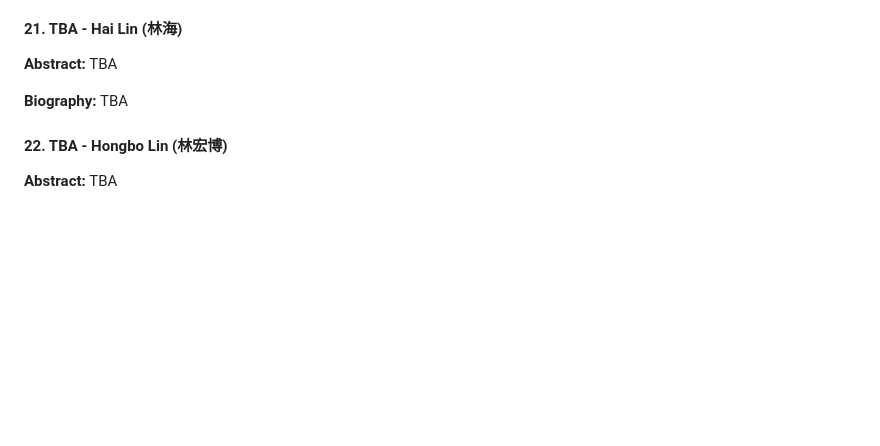
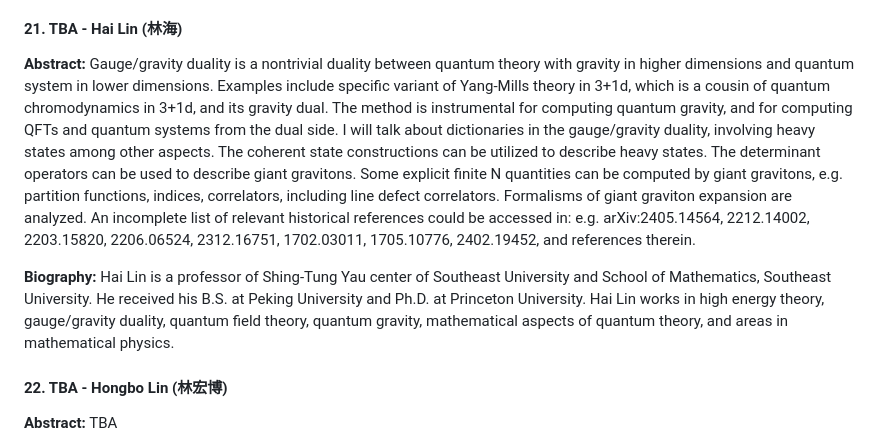
Before and after one commit to sustech-cmp/sustech-cmp.github.io, a Markdown page: workshop/2025-winter/index.md, the part around the change. Rendered like a GitHub page; blank space fills up the shorter version.

Commit message:
feat: new topic

```diff
--- a/workshop/2025-winter/index.md
+++ b/workshop/2025-winter/index.md
@@ -245,9 +245,9 @@ The audience should have foundational knowledge of quantum physics and statistic
 
 #### 21. TBA - Hai Lin (林海)
 
-**Abstract:** TBA
+**Abstract:** Gauge/gravity duality is a nontrivial duality between quantum theory with gravity in higher dimensions and quantum system in lower dimensions. Examples include specific variant of Yang-Mills theory in 3+1d, which is a cousin of quantum chromodynamics in 3+1d, and its gravity dual. The method is instrumental for computing quantum gravity, and for computing QFTs and quantum systems from the dual side. I will talk about dictionaries in the gauge/gravity duality, involving heavy states among other aspects. The coherent state constructions can be utilized to describe heavy states. The determinant operators can be used to describe giant gravitons. Some explicit finite N quantities can be computed by giant gravitons, e.g. partition functions, indices, correlators, including line defect correlators. Formalisms of giant graviton expansion are analyzed. An incomplete list of relevant historical references could be accessed in: e.g. arXiv:2405.14564, 2212.14002, 2203.15820, 2206.06524, 2312.16751, 1702.03011, 1705.10776, 2402.19452, and references therein.
 
-**Biography:** TBA
+**Biography:** Hai Lin is a professor of Shing-Tung Yau center of Southeast University and School of Mathematics, Southeast University. He received his B.S. at Peking University and Ph.D. at Princeton University. Hai Lin works in high energy theory, gauge/gravity duality, quantum field theory, quantum gravity, mathematical aspects of quantum theory, and areas in mathematical physics.
 
 #### 22. TBA - Hongbo Lin (林宏博)
 
```
